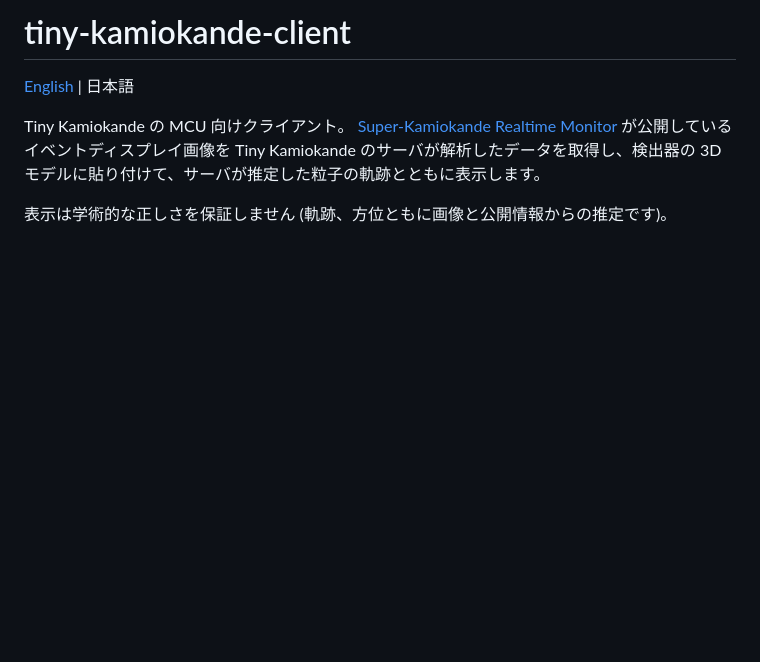
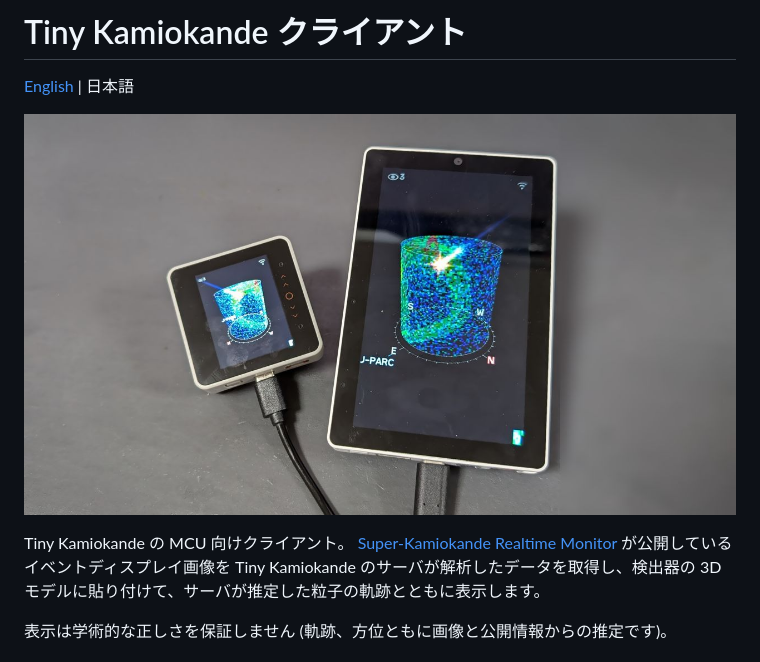
Before and after one commit to shapoco/tiny-kamiokande-client, a Markdown page: README.ja.md, the part around the change. Rendered like a GitHub page; pictures changed too: image/cover.jpg (added); blank space fills up the shorter version.

Commit message:
add cover image

```diff
--- a/README.ja.md
+++ b/README.ja.md
@@ -1,6 +1,8 @@
-# tiny-kamiokande-client
+# Tiny Kamiokande クライアント
 
 [English](README.md) | 日本語
+
+![](./image/cover.jpg)
 
 Tiny Kamiokande の MCU 向けクライアント。
 [Super-Kamiokande Realtime Monitor](https://www-sk.icrr.u-tokyo.ac.jp/realtimemonitor/) が公開しているイベントディスプレイ画像を
```
Also changed, not shown: README.md (+3 -1 lines).
